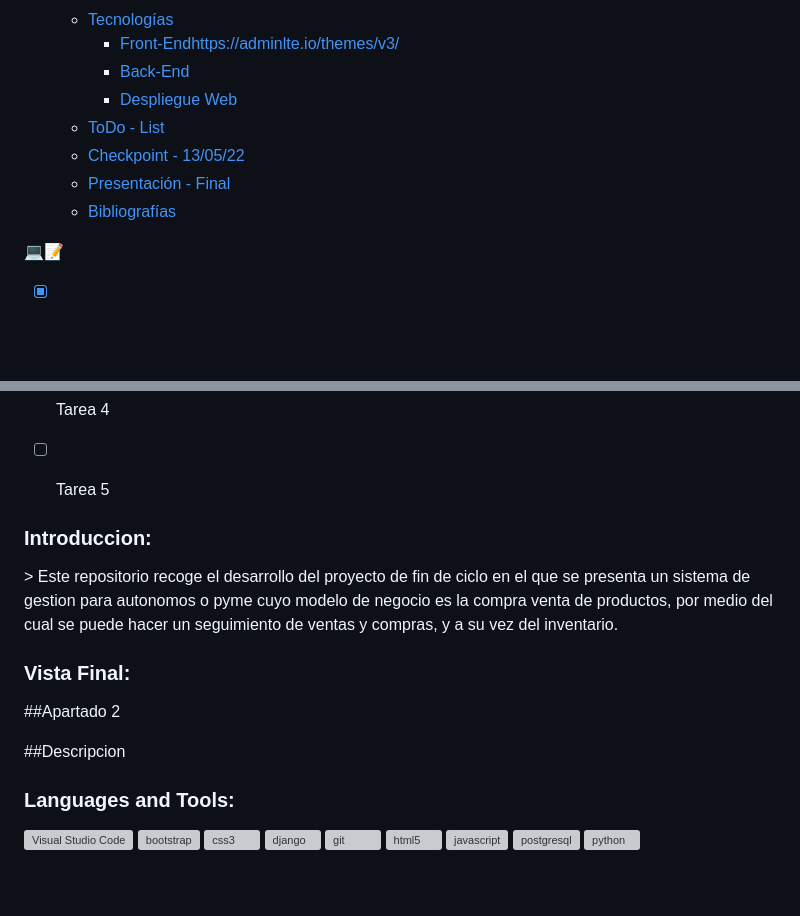
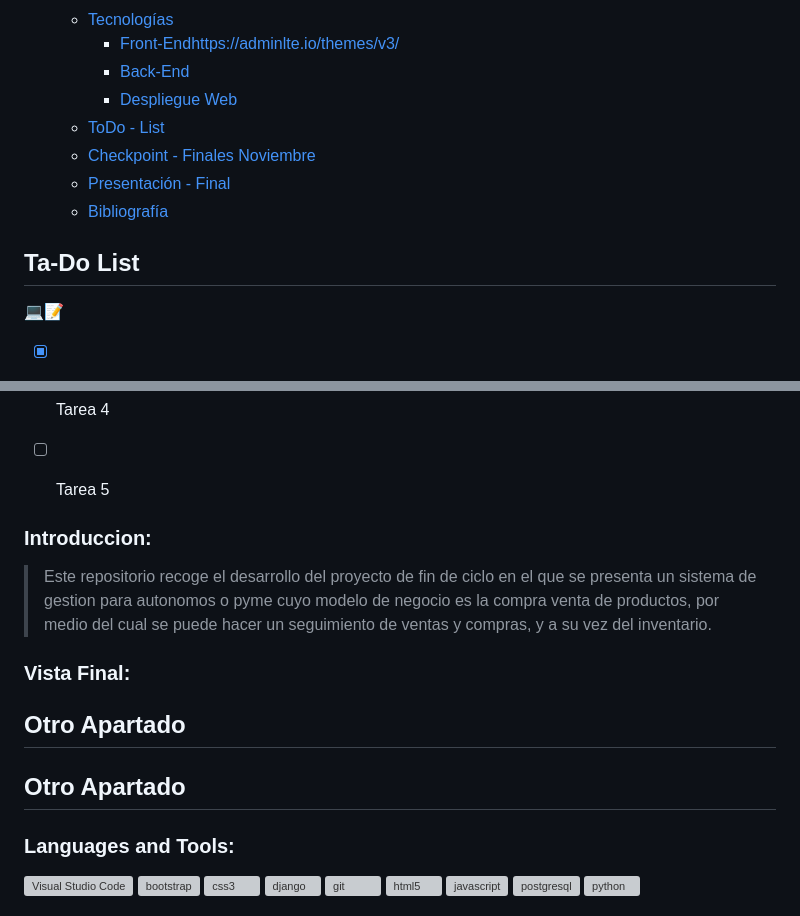
Before and after one commit to henryDAW2022/Proyecto_Django, a Markdown page: README.md, 2 parts joined by grey strips. GitHub-like rendering; blank space fills up the shorter version; grey boxes are pictures that could not be loaded.

Commit message:
cambio readme

```diff
--- a/README.md
+++ b/README.md
@@ -13,9 +13,11 @@
         - [Back-End](#7)
         - [Despliegue Web](#8)
     - [ToDo - List](#9)
-    - [Checkpoint - 13/05/22](#10)
+    - [Checkpoint - Finales Noviembre](#10)
     - [Presentación - Final](#11)
-    - [Bibliografías](#12)
+    - [Bibliografía](#12)
+
+## Ta-Do List <a name="9"></a>
 
 💻📝
 
@@ -27,6 +29,7 @@
 
 
 <h3 align="left">Introduccion:</h3><a name="1"></a>
+
 > Este repositorio recoge el desarrollo del proyecto de fin de ciclo en el que se presenta un sistema de gestion para autonomos o pyme cuyo modelo de negocio es la compra venta de productos, por medio del cual se puede hacer un seguimiento de ventas y compras, y a su vez del inventario.
 
 
@@ -50,25 +53,15 @@
 
 
 
+## Otro Apartado
+<a name="3"></a>
 
 
 
 
 
-
-
-
-
-
-
-##Apartado 2<a name="3"></a>
-
-
-
-
-
-
-##Descripcion<a name="4"></a>
+## Otro Apartado
+<a name="4"></a>
 
 
 
```
Also changed, not shown: other parts of README.md (+4 -0 lines).
